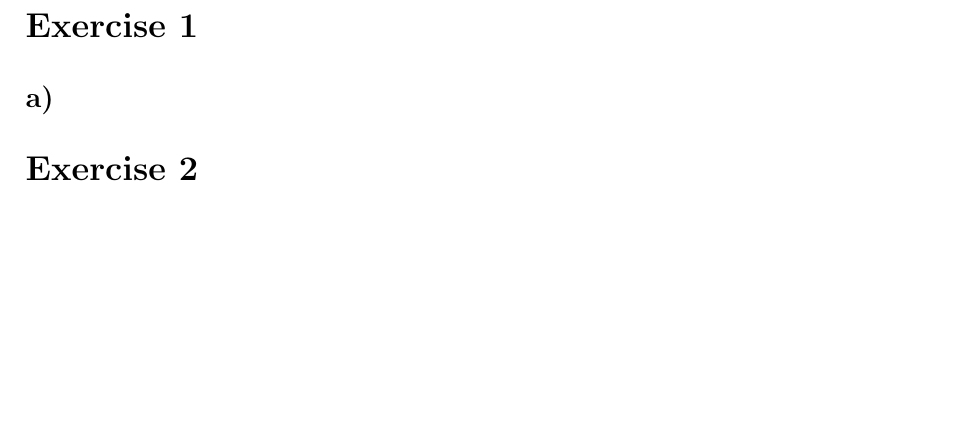
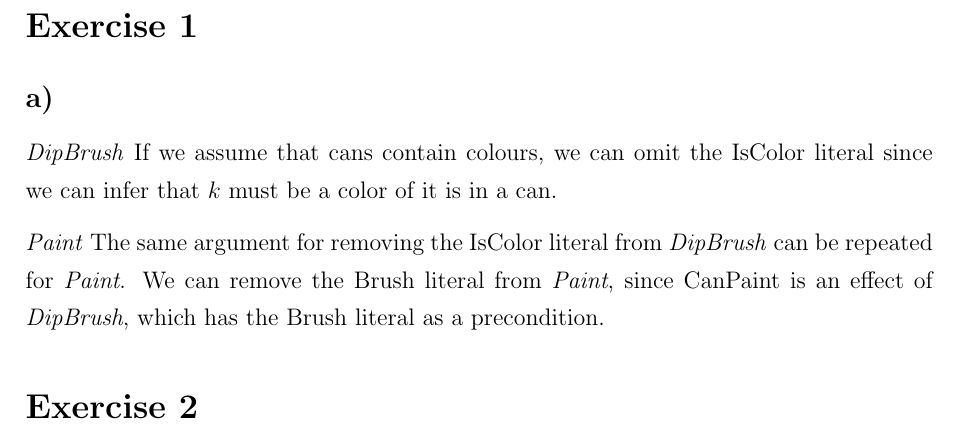
Before and after one commit to ttsoftware/artificial-intelligence-and-multi-agent-systems, a LaTeX problem sheet (assignments/02 Theory Assignment/report/assignment-01.tex): part of page 2 of 2, cut so that both start at the same text, the shorter picture padded with empty space. Compiled offline with pdfLaTeX.

Commit message:
first changes

```diff
--- a/assignments/02 Theory Assignment/report/assignment-01.tex
+++ b/assignments/02 Theory Assignment/report/assignment-01.tex
@@ -96,6 +96,9 @@
 \subsection*{a)}
 \label{sub:a)}
 
+\textit{DipBrush} If we assume that cans contain colours, we can omit the IsColor literal since we can infer that $k$ must be a color of it is in a can.
+
+\textit{Paint} The same argument for removing the IsColor literal from \textit{DipBrush} can be repeated for \textit{Paint}. We can remove the Brush literal from \textit{Paint}, since CanPaint is an effect of \textit{DipBrush}, which has the Brush literal as a precondition.
 
 
 \section*{Exercise 2}
```
